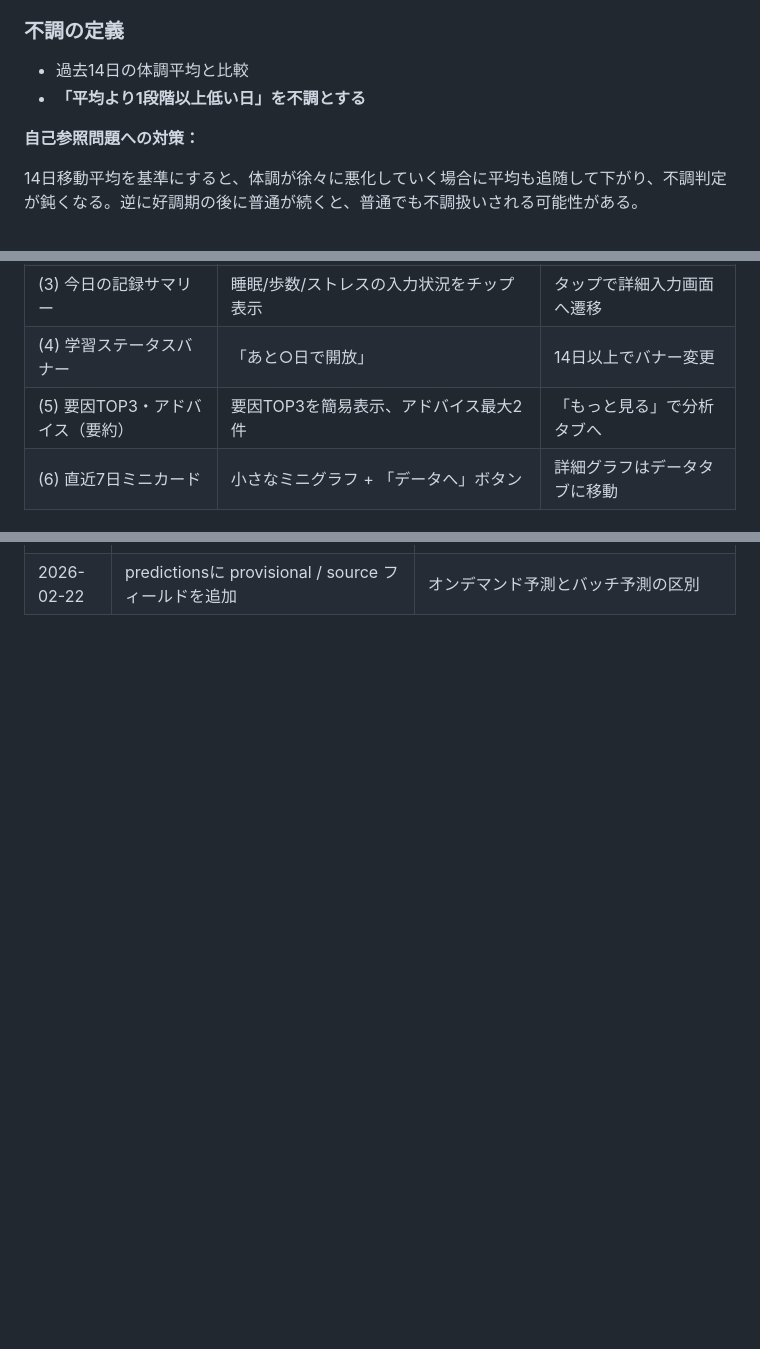
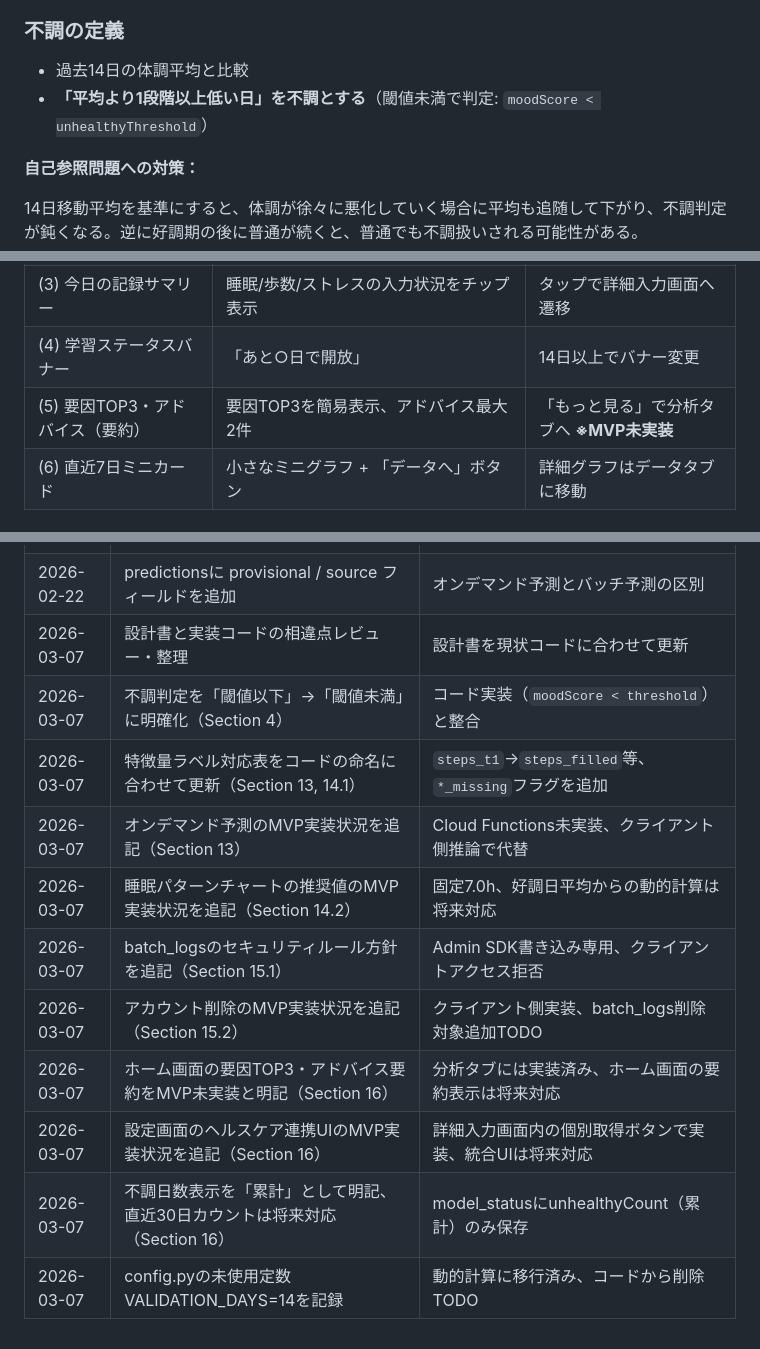
Before and after one commit to nuwaaaa/health-predictor, a Markdown page: health prediction app design.md, 3 parts joined by grey strips. Rendered like a GitHub page; blank space fills up the shorter version.

```diff
--- a/health prediction app design.md
+++ b/health prediction app design.md
@@ -51,7 +51,7 @@
 ### 不調の定義
 
 - 過去14日の体調平均と比較
-- **「平均より1段階以上低い日」を不調とする**
+- **「平均より1段階以上低い日」を不調とする**（閾値未満で判定: `moodScore < unhealthyThreshold`）
 
 **自己参照問題への対策：**
 
@@ -704,7 +712,7 @@ shap_values = explainer.shap_values(X_today)
 |(2) 体調入力            |顔5段階の1タップ入力                      |入力の主役、現在のUIをそのまま使用 |
 |(3) 今日の記録サマリー       |睡眠/歩数/ストレスの入力状況をチップ表示            |タップで詳細入力画面へ遷移      |
 |(4) 学習ステータスバナー      |「あと○日で開放」                        |14日以上でバナー変更        |
-|(5) 要因TOP3・アドバイス（要約）|要因TOP3を簡易表示、アドバイス最大2件            |「もっと見る」で分析タブへ      |
+|(5) 要因TOP3・アドバイス（要約）|要因TOP3を簡易表示、アドバイス最大2件            |「もっと見る」で分析タブへ **※MVP未実装**|
 |(6) 直近7日ミニカード       |小さなミニグラフ + 「データへ」ボタン             |詳細グラフはデータタブに移動     |
 
 ### 2) 詳細入力画面（モーダル / push画面）
@@ -1398,3 +1416,14 @@ App Store / Google Play 審査ガイドラインで、アカウント作成機
 |2026-02-22|プライバシーオンボーディング画面を追加（初回起動時）                       |ユーザーの安心感向上・審査対策                                              |
 |2026-02-22|オンデマンド予測を追加（A: データ修正後の再計算、B: 入力後に翌日予測）           |UX向上、推論のみでコストほぼゼロ                                            |
 |2026-02-22|predictionsに provisional / source フィールドを追加       |オンデマンド予測とバッチ予測の区別                                            |
+|2026-03-07|設計書と実装コードの相違点レビュー・整理                              |設計書を現状コードに合わせて更新                                             |
+|2026-03-07|不調判定を「閾値以下」→「閾値未満」に明確化（Section 4）                |コード実装（`moodScore < threshold`）と整合                            |
+|2026-03-07|特徴量ラベル対応表をコードの命名に合わせて更新（Section 13, 14.1）         |`steps_t1`→`steps_filled`等、`*_missing`フラグを追加                  |
+|2026-03-07|オンデマンド予測のMVP実装状況を追記（Section 13）                   |Cloud Functions未実装、クライアント側推論で代替                              |
+|2026-03-07|睡眠パターンチャートの推奨値のMVP実装状況を追記（Section 14.2）           |固定7.0h、好調日平均からの動的計算は将来対応                                     |
+|2026-03-07|batch_logsのセキュリティルール方針を追記（Section 15.1）           |Admin SDK書き込み専用、クライアントアクセス拒否                                 |
+|2026-03-07|アカウント削除のMVP実装状況を追記（Section 15.2）                  |クライアント側実装、batch_logs削除対象追加TODO                               |
+|2026-03-07|ホーム画面の要因TOP3・アドバイス要約をMVP未実装と明記（Section 16）        |分析タブには実装済み、ホーム画面の要約表示は将来対応                                   |
+|2026-03-07|設定画面のヘルスケア連携UIのMVP実装状況を追記（Section 16）            |詳細入力画面内の個別取得ボタンで実装、統合UIは将来対応                                 |
+|2026-03-07|不調日数表示を「累計」として明記、直近30日カウントは将来対応（Section 16）      |model_statusにunhealthyCount（累計）のみ保存                          |
+|2026-03-07|config.pyの未使用定数VALIDATION_DAYS=14を記録              |動的計算に移行済み、コードから削除TODO                                        |
```
Also changed, not shown: other parts of health prediction app design.md (+48 -30 lines).
